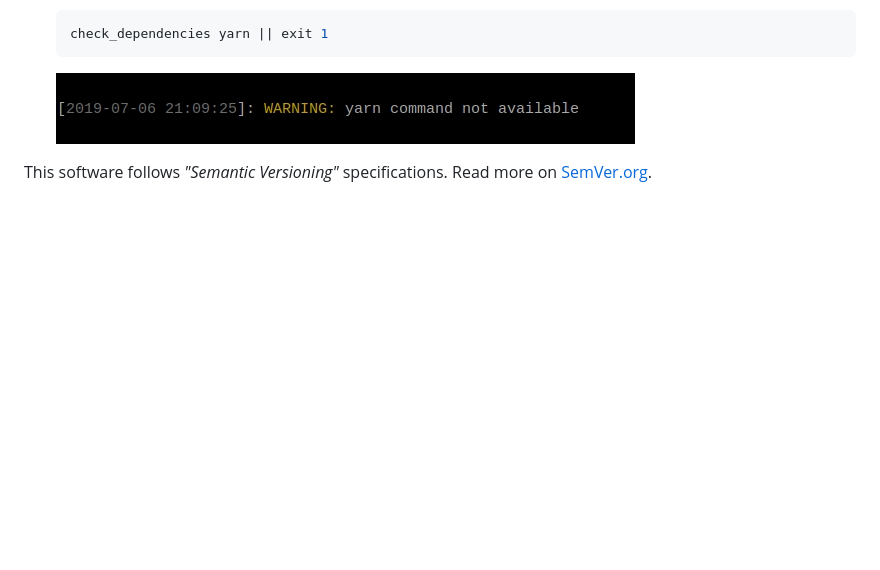
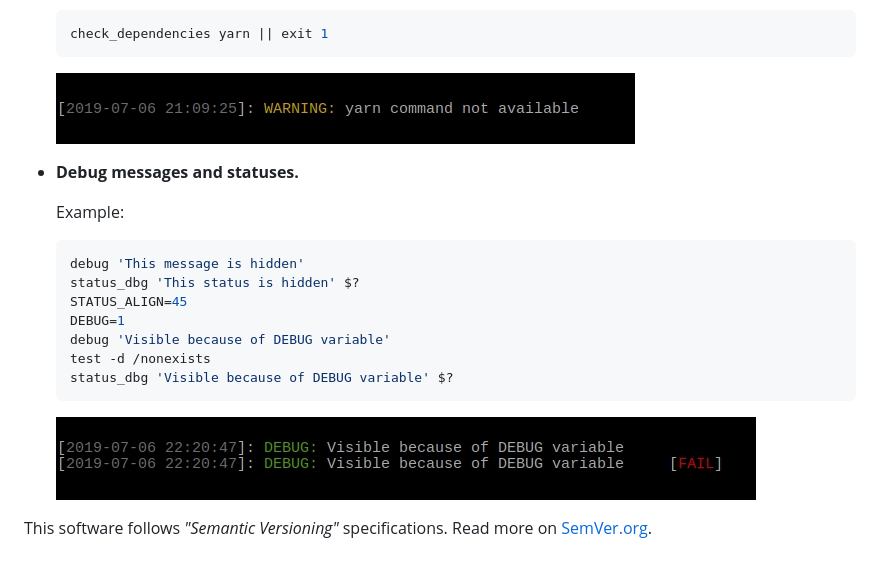
Before and after one commit to nafigator/bash-helpers, a Markdown page: README.md, the part around the change. Rendered like a GitHub page; pictures changed too: images/debug-messages.jpg (added); blank space fills up the shorter version.

Commit message:
docs: Update README

````diff
--- a/README.md
+++ b/README.md
@@ -75,6 +75,19 @@ Collections of useful functions for usage in Bash scripts
 	check_dependencies yarn || exit 1
 	```
 	![Check dependencies][Check dependencies img]
+* **Debug messages and statuses.**
+
+	Example:
+	```bash
+	debug 'This message is hidden'
+    status_dbg 'This status is hidden' $?
+    STATUS_ALIGN=45
+    DEBUG=1
+    debug 'Visible because of DEBUG variable'
+    test -d /nonexists
+    status_dbg 'Visible because of DEBUG variable' $?
+	```
+	![Debug messages][Debug messages img]
 
 [Conventional commits src]: https://conventionalcommits.org
 [Conventional commits badge]: https://img.shields.io/badge/Conventional%20Commits-1.0.0-yellow.svg
@@ -87,6 +100,7 @@ Collections of useful functions for usage in Bash scripts
 [Status messages img]: https://raw.githubusercontent.com/nafigator/bash-helpers/master/images/status-messages.jpg
 [Check dependencies img]: https://raw.githubusercontent.com/nafigator/bash-helpers/master/images/check-dependencies.jpg
 [Status messages alignment update img]: https://raw.githubusercontent.com/nafigator/bash-helpers/master/images/dynamically-update-status-alignment.jpg
+[Debug messages img]: https://raw.githubusercontent.com/nafigator/bash-helpers/master/images/debug-messages.jpg
 
 This software follows *"Semantic Versioning"* specifications.
 Read more on [SemVer.org](http://semver.org).
````
